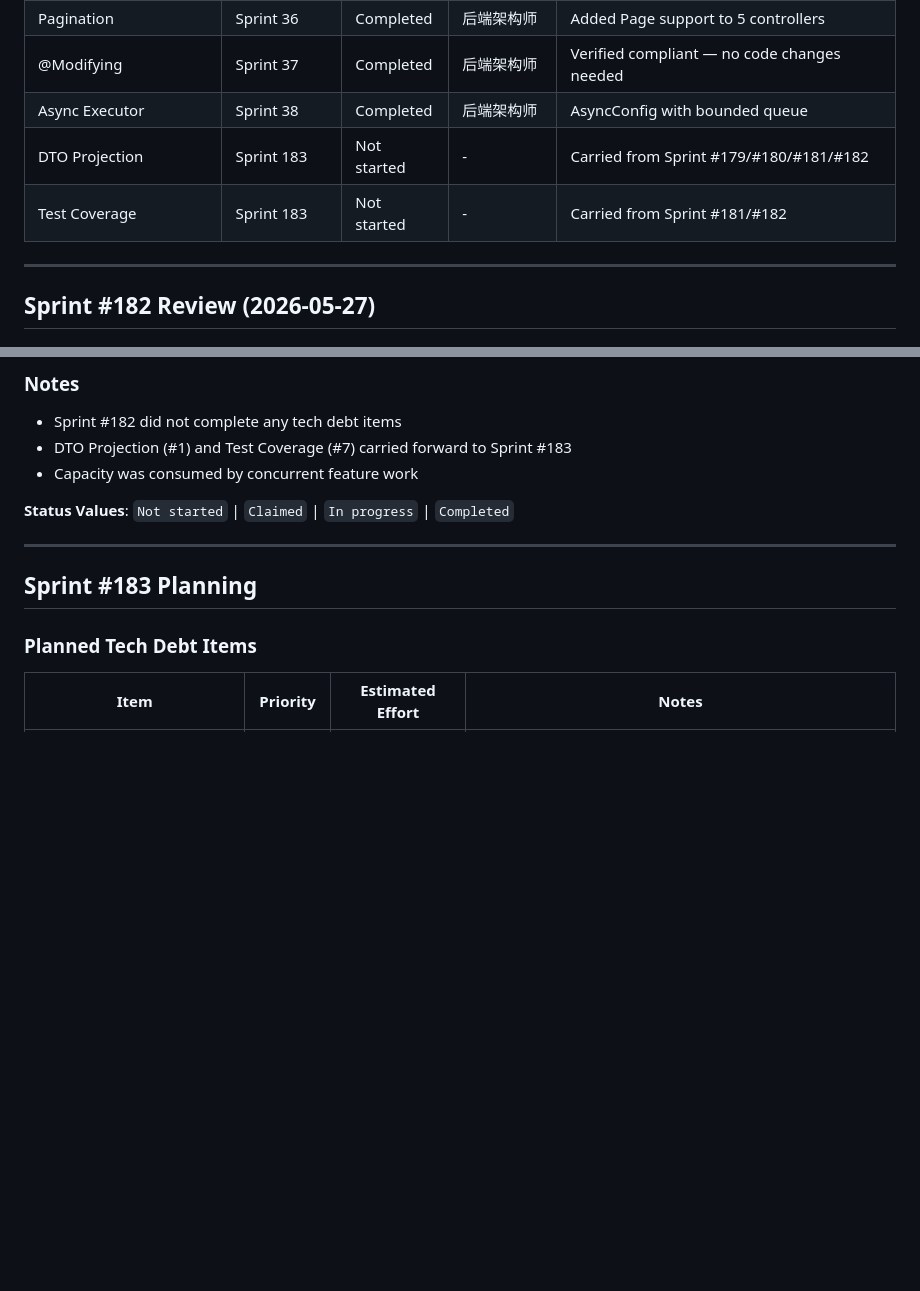
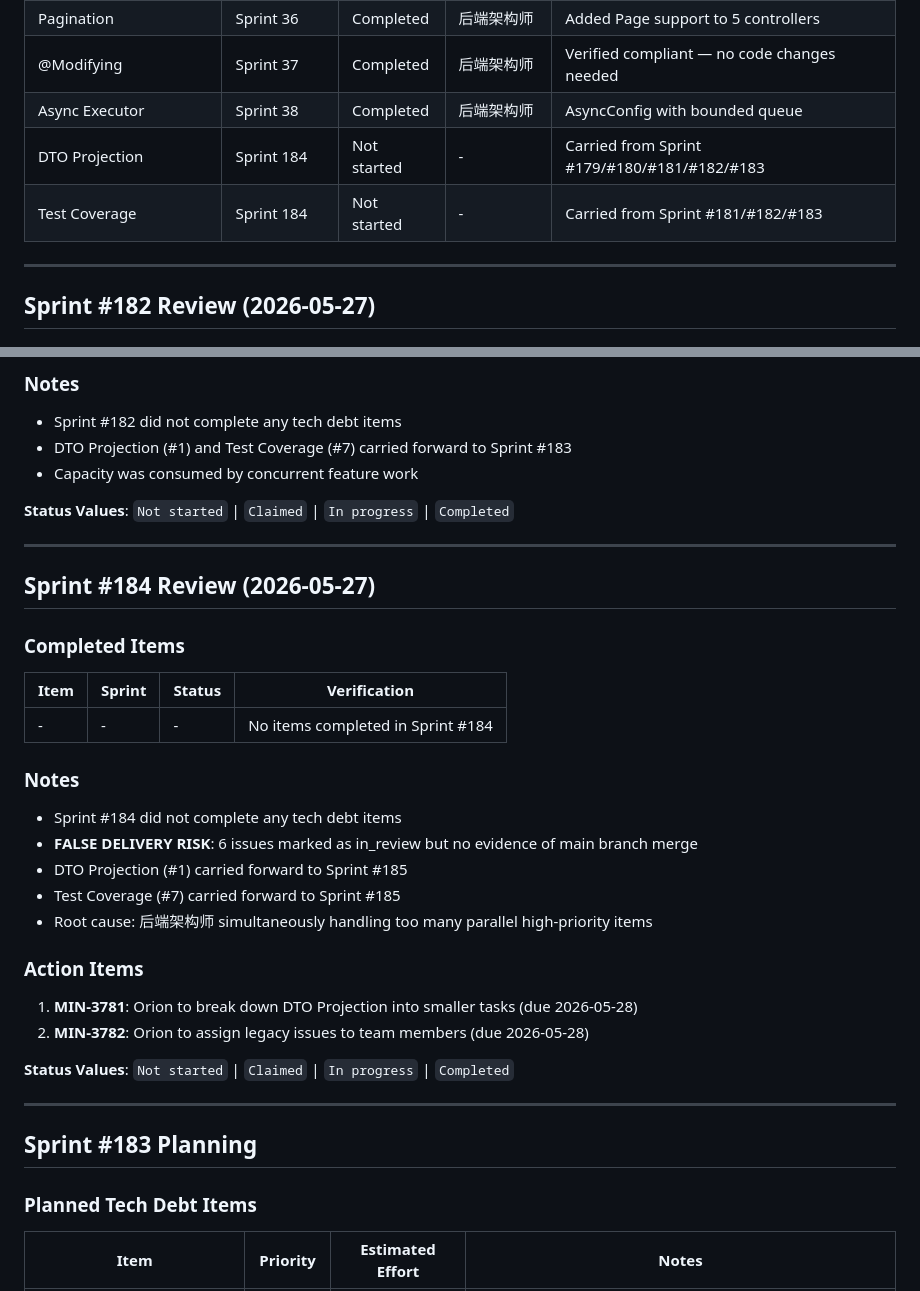
Before and after one commit to iivum/minimall, a Markdown page: docs/tech-debt-backlog.md, 2 parts joined by grey strips. Rendered like a GitHub page; blank space fills up the shorter version.

Commit message:
docs: update tech-debt-backlog.md for Sprint #184 review
- Add Sprint #184 Review section
- Update Progress Tracking table for Sprint #183→Sprint #184 carry forward
- Add FALSE DELIVERY RISK warning
- Add action items MIN-3781 and MIN-3782

Co-Authored-By: Sprint 排序师 <sprint-sorting@example.com>

```diff
--- a/docs/tech-debt-backlog.md
+++ b/docs/tech-debt-backlog.md
@@ -317,8 +317,8 @@ For a 2-week sprint with 10 working days:
 | Pagination | Sprint 36 | Completed | 后端架构师 | Added Page<T> support to 5 controllers |
 | @Modifying | Sprint 37 | Completed | 后端架构师 | Verified compliant — no code changes needed |
 | Async Executor | Sprint 38 | Completed | 后端架构师 | AsyncConfig with bounded queue |
-| DTO Projection | Sprint 183 | Not started | - | Carried from Sprint #179/#180/#181/#182 |
-| Test Coverage | Sprint 183 | Not started | - | Carried from Sprint #181/#182 |
+| DTO Projection | Sprint 184 | Not started | - | Carried from Sprint #179/#180/#181/#182/#183 |
+| Test Coverage | Sprint 184 | Not started | - | Carried from Sprint #181/#182/#183 |
 
 ---
 
@@ -335,6 +335,31 @@ For a 2-week sprint with 10 working days:
 - Sprint #182 did not complete any tech debt items
 - DTO Projection (#1) and Test Coverage (#7) carried forward to Sprint #183
 - Capacity was consumed by concurrent feature work
+
+**Status Values**: `Not started` | `Claimed` | `In progress` | `Completed`
+
+---
+
+## Sprint #184 Review (2026-05-27)
+
+### Completed Items
+
+| Item | Sprint | Status | Verification |
+|------|--------|--------|--------------|
+| - | - | - | No items completed in Sprint #184 |
+
+### Notes
+
+- Sprint #184 did not complete any tech debt items
+- **FALSE DELIVERY RISK**: 6 issues marked as in_review but no evidence of main branch merge
+- DTO Projection (#1) carried forward to Sprint #185
+- Test Coverage (#7) carried forward to Sprint #185
+- Root cause: 后端架构师 simultaneously handling too many parallel high-priority items
+
+### Action Items
+
+1. **MIN-3781**: Orion to break down DTO Projection into smaller tasks (due 2026-05-28)
+2. **MIN-3782**: Orion to assign legacy issues to team members (due 2026-05-28)
 
 **Status Values**: `Not started` | `Claimed` | `In progress` | `Completed`
 
```
